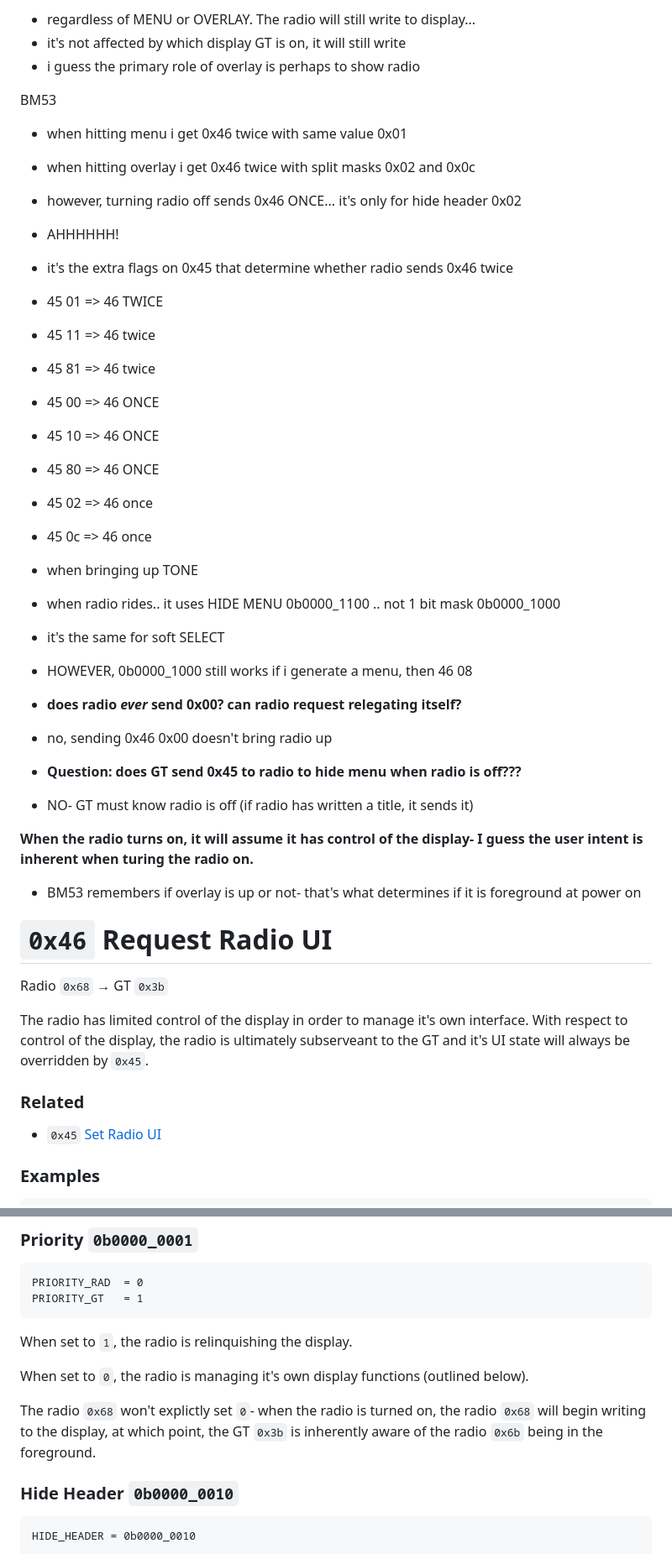
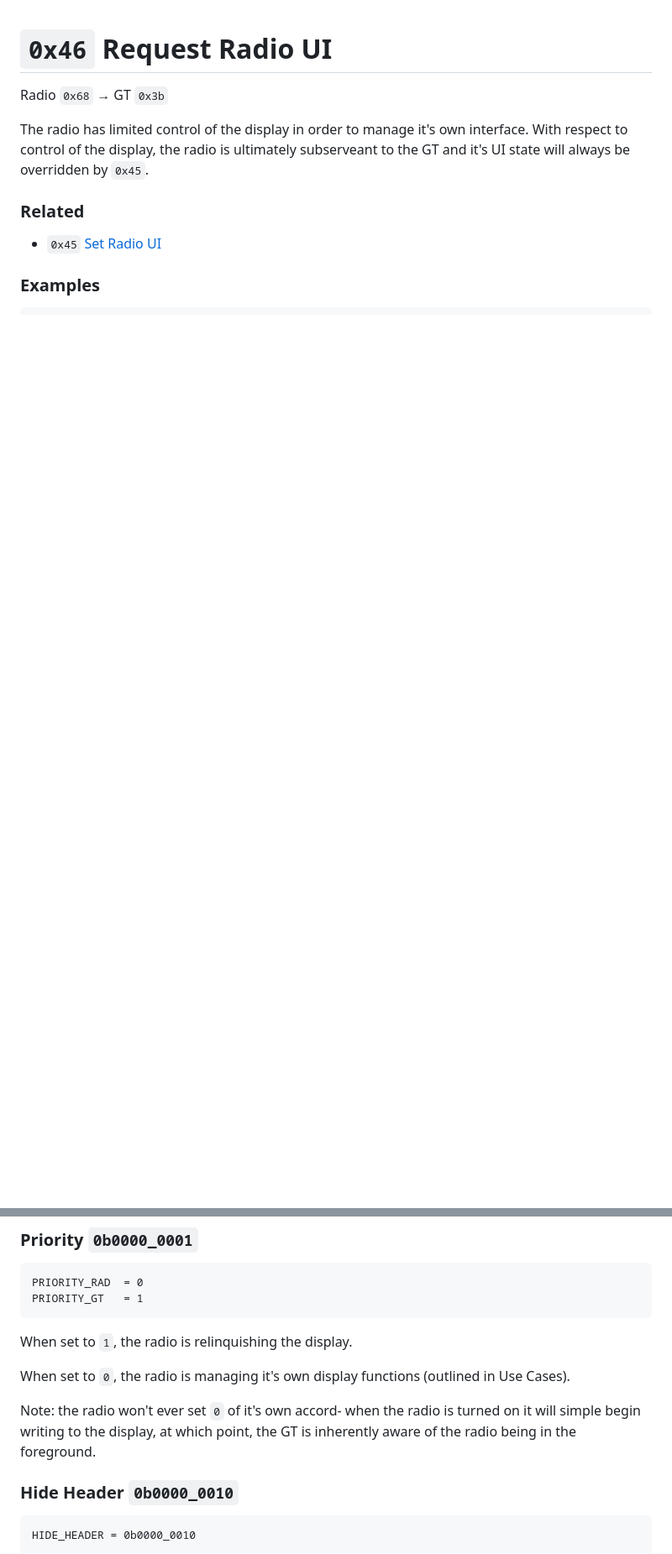
Before and after one commit to StephnnImp/DataV-Teamn, a Markdown page: radio/46.md, 2 parts joined by grey strips. Shown at 84% size. GitHub-like rendering; blank space fills up the shorter version.

```diff
--- a/radio/46.md
+++ b/radio/46.md
@@ -1,44 +1,3 @@
-- regardless of MENU or OVERLAY. The radio will still write to display...
-- it's not affected by which display GT is on, it will still write
-- i guess the primary role of overlay is perhaps to show radio
-
-BM53
-
-- when hitting menu i get 0x46 twice with same value 0x01
-- when hitting overlay i get 0x46 twice with split masks 0x02 and 0x0c
-
-- however, turning radio off sends 0x46 ONCE... it's only for hide header 0x02
-
-- AHHHHHH!
-- it's the extra flags on 0x45 that determine whether radio sends 0x46 twice
-
-- 45 01 => 46 TWICE
-- 45 11 => 46 twice
-- 45 81 => 46 twice
-
-- 45 00 => 46 ONCE
-- 45 10 => 46 ONCE
-- 45 80 => 46 ONCE
-
-- 45 02 => 46 once
-- 45 0c => 46 once
-
-- when bringing up TONE
-- when radio rides.. it uses HIDE MENU 0b0000_1100 .. not 1 bit mask 0b0000_1000
-- it's the same for soft SELECT
-- HOWEVER, 0b0000_1000 still works if i generate a menu, then 46 08
-
-
-- **does radio _ever_ send 0x00? can radio request relegating itself?**
-- no, sending 0x46 0x00 doesn't bring radio up
-
-- **Question: does GT send 0x45 to radio to hide menu when radio is off???**
-- NO- GT must know radio is off (if radio has written a title, it sends it)
-
-**When the radio turns on, it will assume it has control of the display- I guess the user intent is inherent when turing the radio on.**
-
-- BM53 remembers if overlay is up or not- that's what determines if it is foreground at power on
-
 # `0x46` Request Radio UI
 
 Radio `0x68` → GT `0x3b`
@@ -73,9 +32,9 @@ Fixed length. One byte bitfield.
 
 When set to `1`, the radio is relinquishing the display.
 
-When set to `0`, the radio is managing it's own display functions (outlined below).
+When set to `0`, the radio is managing it's own display functions (outlined in Use Cases).
 
-The radio `0x68` won't explictly set `0`- when the radio is turned on, the radio `0x68` will begin writing to the display, at which point, the GT `0x3b` is inherently aware of the radio `0x6b` being in the foreground.
+Note: the radio won't ever set `0` of it's own accord- when the radio is turned on it will simple begin writing to the display, at which point, the GT is inherently aware of the radio being in the foreground.
 
 ### Hide Header `0b0000_0010`
 
```
Also changed, not shown: other parts of radio/46.md (+54 -17 lines).
